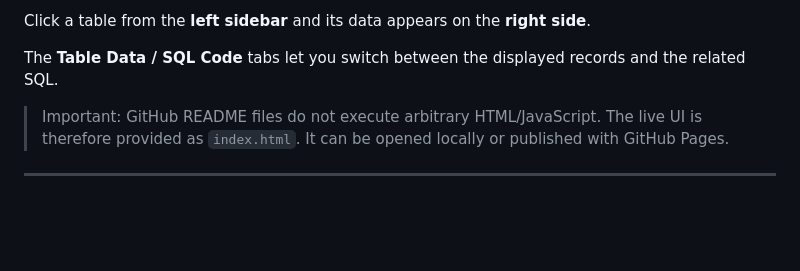
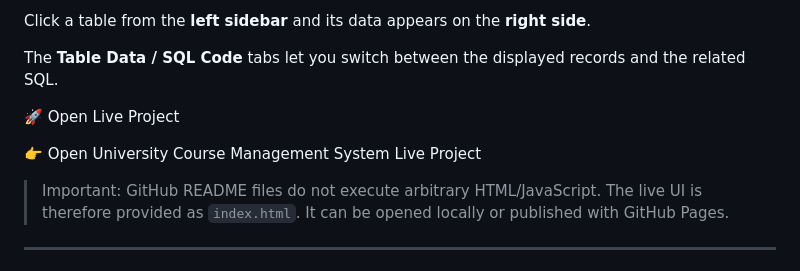
Before and after one commit to bhavsarsakshi997-spec/sql-final-project, a Markdown page: README.md, the part around the change. Rendered like a GitHub page; blank space fills up the shorter version.

```diff
--- a/README.md
+++ b/README.md
@@ -19,6 +19,10 @@ Open `index.html` in any browser to see an interactive database-style interface:
 Click a table from the **left sidebar** and its data appears on the **right side**.
 
 The **Table Data / SQL Code** tabs let you switch between the displayed records and the related SQL.
+
+🚀 Open Live Project
+
+👉 Open University Course Management System Live Project
 
 > Important: GitHub README files do not execute arbitrary HTML/JavaScript. The live UI is therefore provided as `index.html`. It can be opened locally or published with GitHub Pages.
 
```
